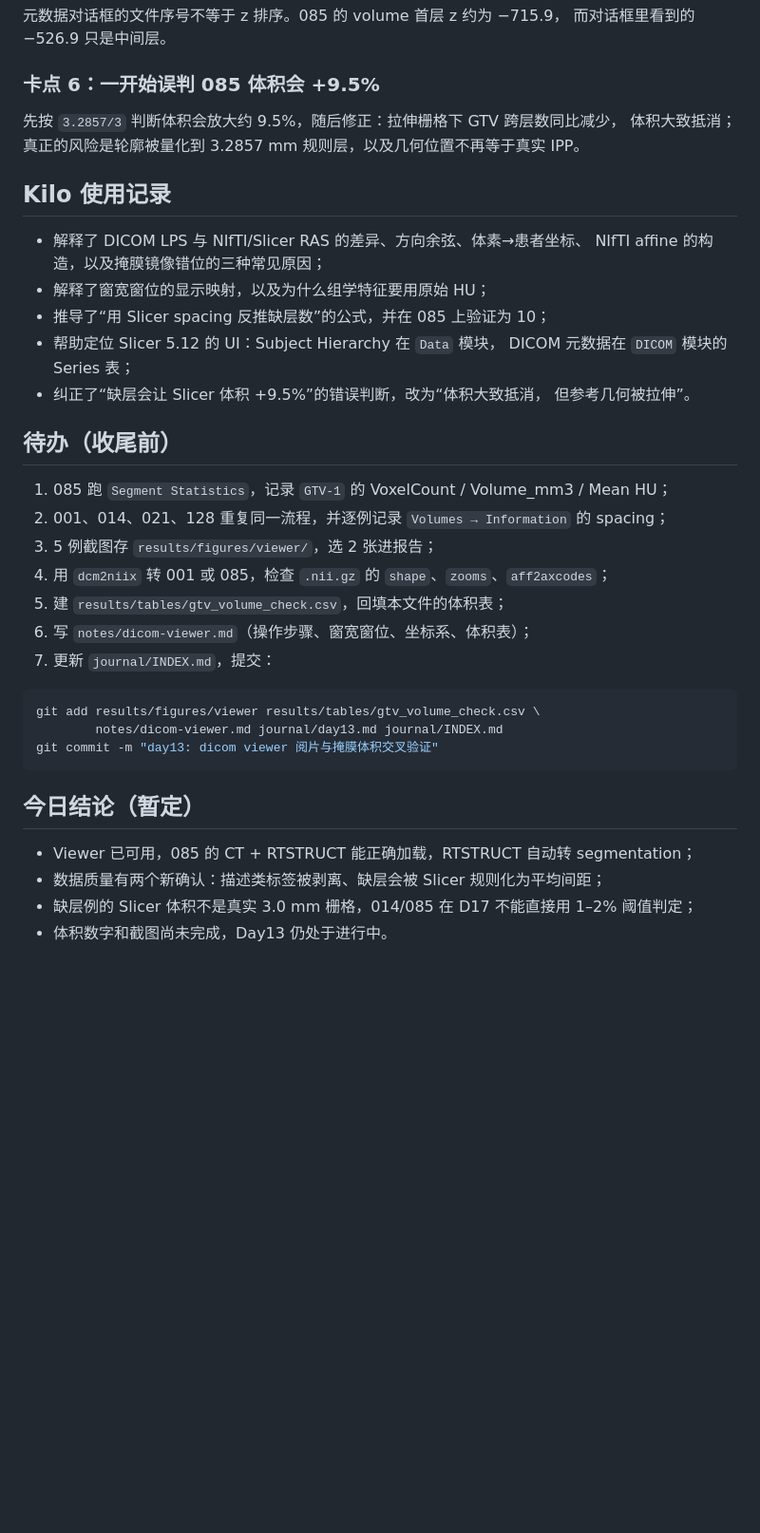
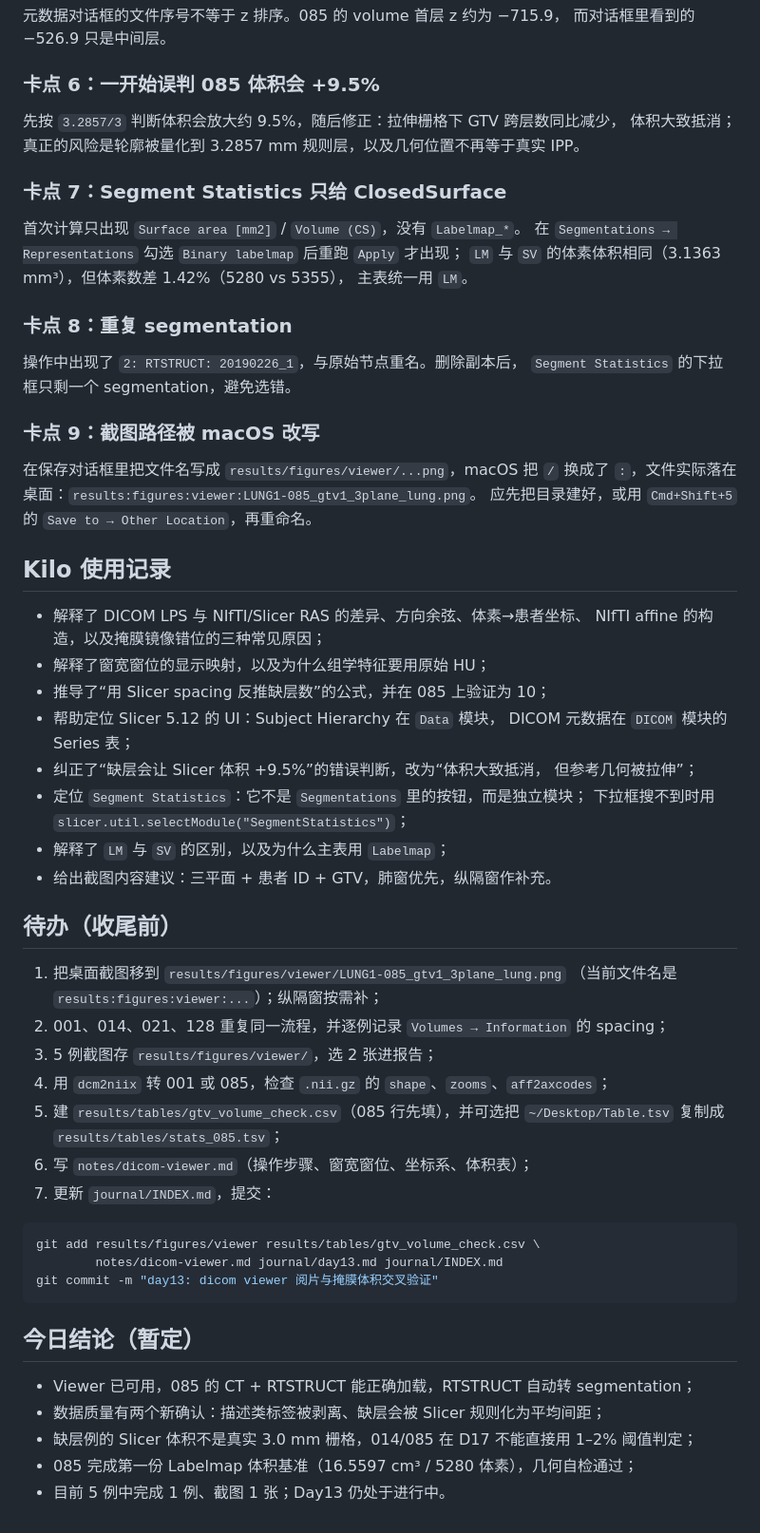
Before and after one commit to April32321/intern-log, a Markdown page: journal/day13.md, the part around one of its changes. Shown at 95% size. Drawn GitHub-style; blank space fills up the shorter version.

```diff
--- a/journal/day13.md
+++ b/journal/day13.md
@@ -555,6 +591,24 @@ SEG 与 RTSTRUCT 转出的 segmentation 可能重名，且 SEG 只是 RTSTRUCT
 先按 `3.2857/3` 判断体积会放大约 9.5%，随后修正：拉伸栅格下 GTV 跨层数同比减少，
 体积大致抵消；真正的风险是轮廓被量化到 3.2857 mm 规则层，以及几何位置不再等于真实 IPP。
 
+### 卡点 7：Segment Statistics 只给 ClosedSurface
+
+首次计算只出现 `Surface area [mm2]` / `Volume (CS)`，没有 `Labelmap_*`。
+在 `Segmentations → Representations` 勾选 `Binary labelmap` 后重跑 `Apply` 才出现；
+`LM` 与 `SV` 的体素体积相同（3.1363 mm³），但体素数差 1.42%（5280 vs 5355），
+主表统一用 `LM`。
+
+### 卡点 8：重复 segmentation
+
+操作中出现了 `2: RTSTRUCT: 20190226_1`，与原始节点重名。删除副本后，
+`Segment Statistics` 的下拉框只剩一个 segmentation，避免选错。
+
+### 卡点 9：截图路径被 macOS 改写
+
+在保存对话框里把文件名写成 `results/figures/viewer/...png`，macOS 把 `/` 换成了
+`:`，文件实际落在桌面：`results:figures:viewer:LUNG1-085_gtv1_3plane_lung.png`。
+应先把目录建好，或用 `Cmd+Shift+5` 的 `Save to → Other Location`，再重命名。
+
 ## Kilo 使用记录
 
 - 解释了 DICOM LPS 与 NIfTI/Slicer RAS 的差异、方向余弦、体素→患者坐标、
@@ -564,15 +618,21 @@ SEG 与 RTSTRUCT 转出的 segmentation 可能重名，且 SEG 只是 RTSTRUCT
 - 帮助定位 Slicer 5.12 的 UI：Subject Hierarchy 在 `Data` 模块，
   DICOM 元数据在 `DICOM` 模块的 Series 表；
 - 纠正了“缺层会让 Slicer 体积 +9.5%”的错误判断，改为“体积大致抵消，
-  但参考几何被拉伸”。
+  但参考几何被拉伸”；
+- 定位 `Segment Statistics`：它不是 `Segmentations` 里的按钮，而是独立模块；
+  下拉框搜不到时用 `slicer.util.selectModule("SegmentStatistics")`；
+- 解释了 `LM` 与 `SV` 的区别，以及为什么主表用 `Labelmap`；
+- 给出截图内容建议：三平面 + 患者 ID + GTV，肺窗优先，纵隔窗作补充。
 
 ## 待办（收尾前）
 
-1. 085 跑 `Segment Statistics`，记录 `GTV-1` 的 VoxelCount / Volume_mm3 / Mean HU；
+1. 把桌面截图移到 `results/figures/viewer/LUNG1-085_gtv1_3plane_lung.png`
+   （当前文件名是 `results:figures:viewer:...`）；纵隔窗按需补；
 2. 001、014、021、128 重复同一流程，并逐例记录 `Volumes → Information` 的 spacing；
 3. 5 例截图存 `results/figures/viewer/`，选 2 张进报告；
 4. 用 `dcm2niix` 转 001 或 085，检查 `.nii.gz` 的 `shape`、`zooms`、`aff2axcodes`；
-5. 建 `results/tables/gtv_volume_check.csv`，回填本文件的体积表；
+5. 建 `results/tables/gtv_volume_check.csv`（085 行先填），并可选把
+   `~/Desktop/Table.tsv` 复制成 `results/tables/stats_085.tsv`；
 6. 写 `notes/dicom-viewer.md`（操作步骤、窗宽窗位、坐标系、体积表）；
 7. 更新 `journal/INDEX.md`，提交：
 
@@ -587,4 +647,5 @@ git commit -m "day13: dicom viewer 阅片与掩膜体积交叉验证"
 - Viewer 已可用，085 的 CT + RTSTRUCT 能正确加载，RTSTRUCT 自动转 segmentation；
 - 数据质量有两个新确认：描述类标签被剥离、缺层会被 Slicer 规则化为平均间距；
 - 缺层例的 Slicer 体积不是真实 3.0 mm 栅格，014/085 在 D17 不能直接用 1–2% 阈值判定；
-- 体积数字和截图尚未完成，Day13 仍处于进行中。
+- 085 完成第一份 Labelmap 体积基准（16.5597 cm³ / 5280 体素），几何自检通过；
+- 目前 5 例中完成 1 例、截图 1 张；Day13 仍处于进行中。
```
Also changed, not shown: other parts of journal/day13.md (+49 -13 lines), results/figures/viewer/LUNG1-085_gtv1_3plane_lung.png (added).
